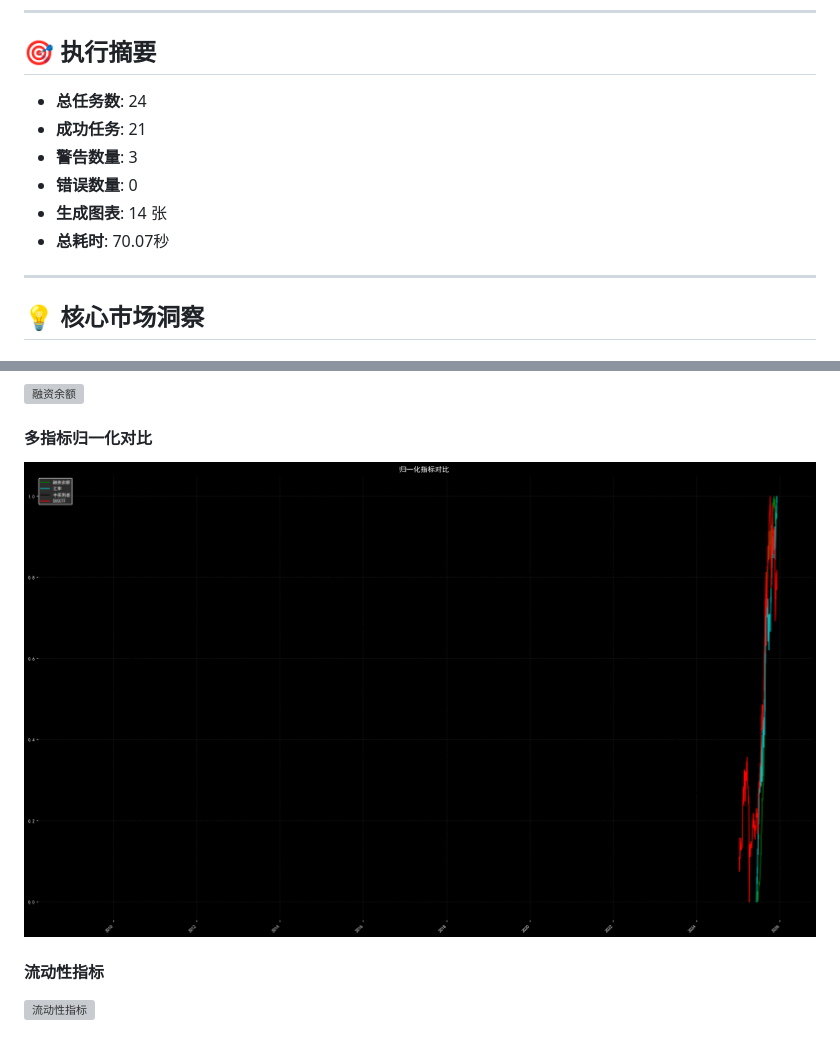
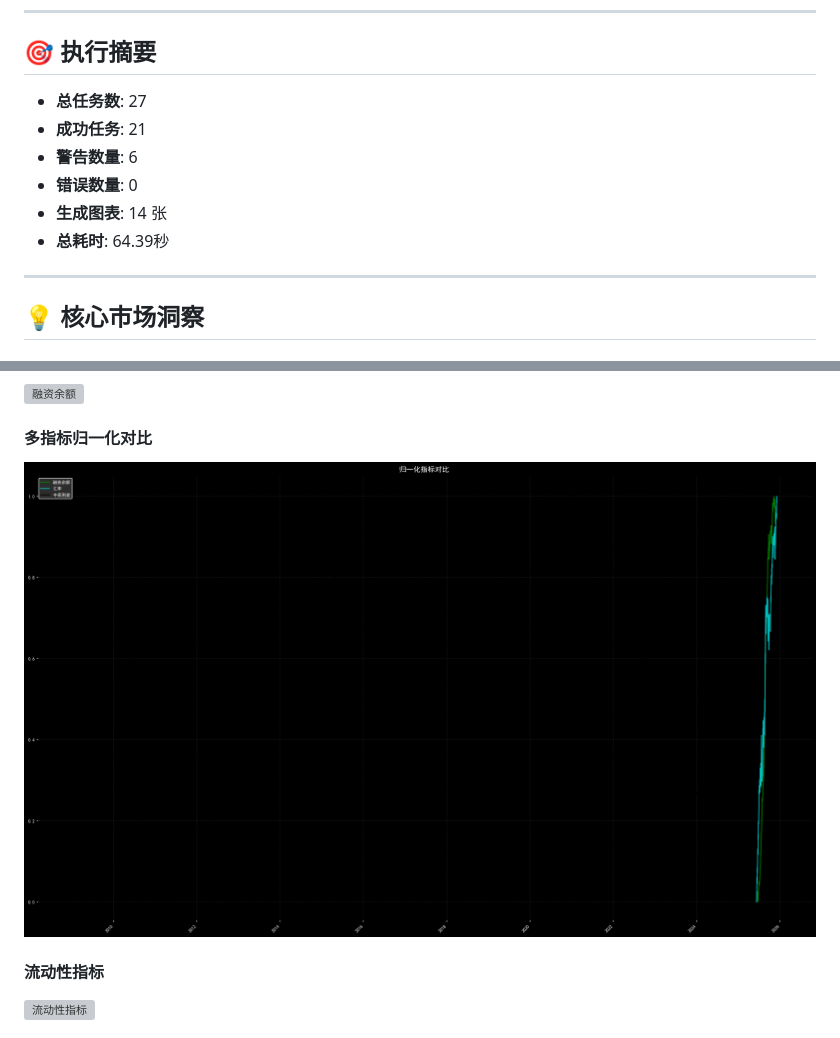
Before and after one commit to uu5zn/uu5zn.github.io, a Markdown page: reports/市场分析报告.md, 2 parts joined by grey strips. Drawn GitHub-style; pictures changed too: reports/rongziyue_1.png; grey boxes are pictures that could not be loaded.

Commit message:
deploy: aa382c2ac347bca6bdc42ee91eb087dd75e13385

```diff
--- a/reports/市场分析报告.md
+++ b/reports/市场分析报告.md
@@ -9,12 +9,12 @@
 
 ## 🎯 执行摘要
 
-- **总任务数**: 24
+- **总任务数**: 27
 - **成功任务**: 21
-- **警告数量**: 3
+- **警告数量**: 6
 - **错误数量**: 0
 - **生成图表**: 14 张
-- **总耗时**: 70.07秒
+- **总耗时**: 64.39秒
 
 ---
 
```
Also changed, not shown: other parts of reports/市场分析报告.md (+1 -1 lines), reports/rongziyue_2.png, 1 other file.
